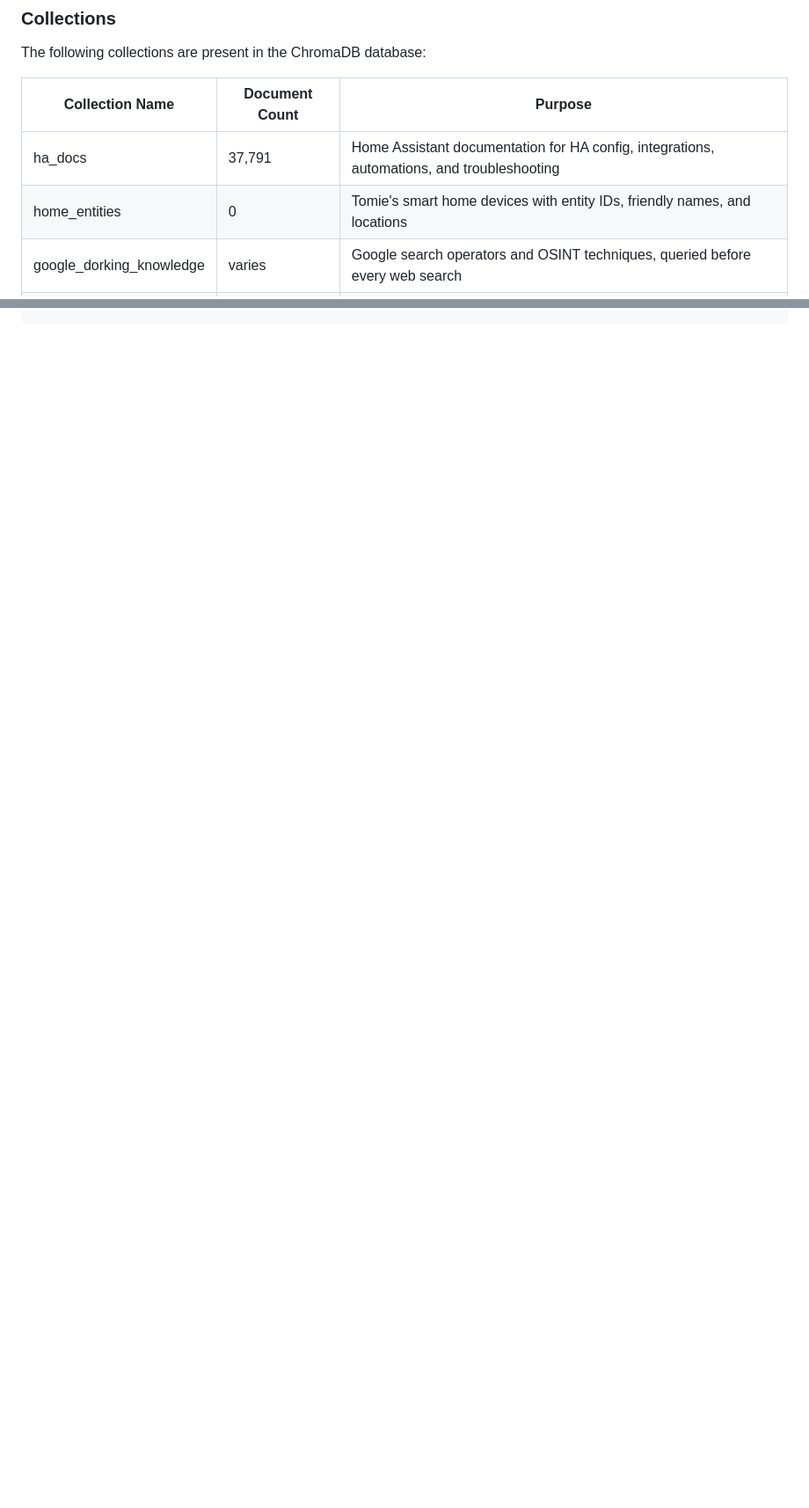
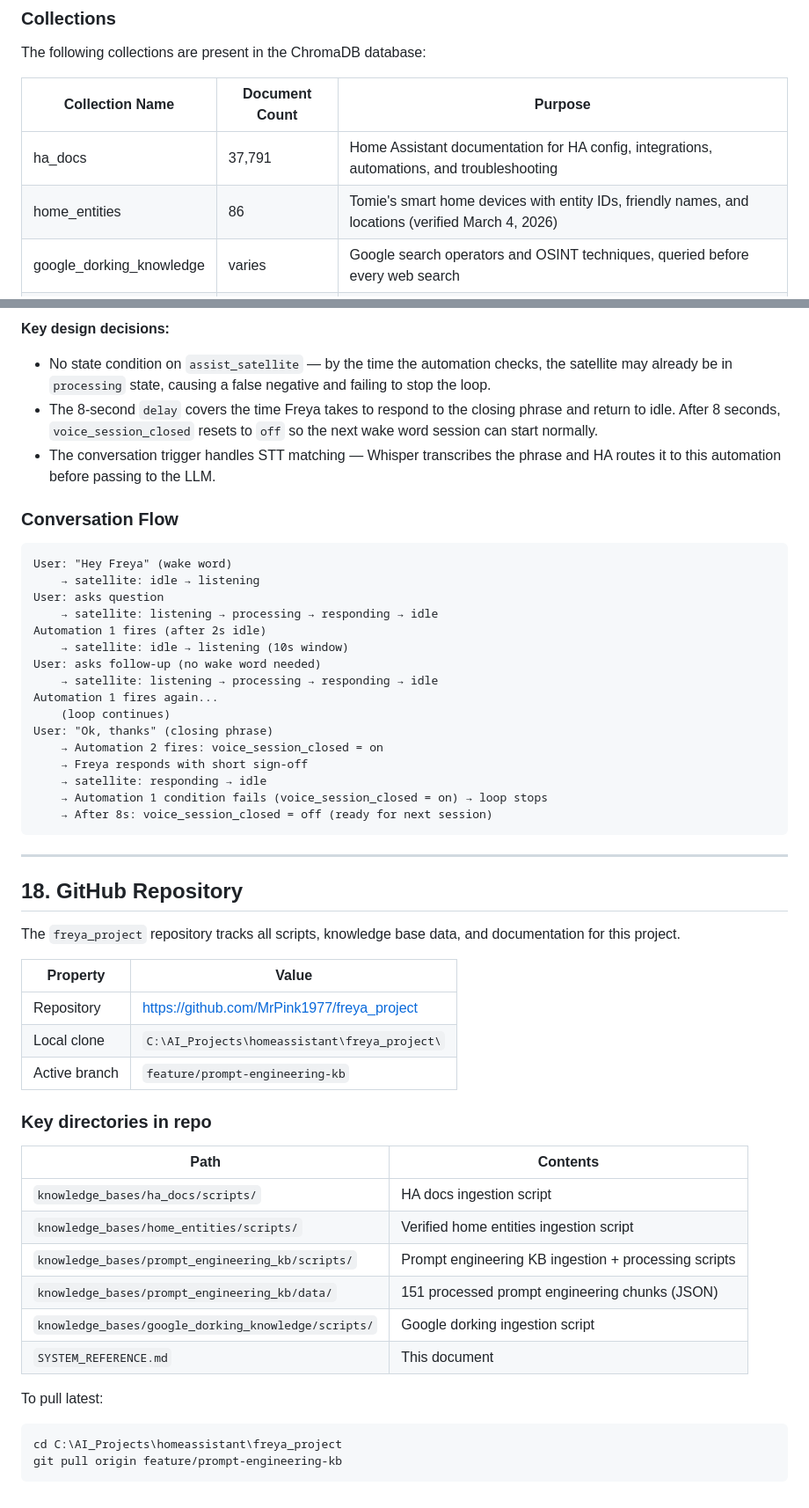
Before and after one commit to MrPink1977/freya_project, a Markdown page: SYSTEM_REFERENCE.md, 2 parts joined by grey strips. Shown at 88% size. Rendered like a GitHub page; blank space fills up the shorter version.

````diff
--- a/SYSTEM_REFERENCE.md
+++ b/SYSTEM_REFERENCE.md
@@ -378,7 +378,7 @@ The following collections are present in the ChromaDB database:
 | Collection Name | Document Count | Purpose |
 | --- | --- | --- |
 | ha_docs | 37,791 | Home Assistant documentation for HA config, integrations, automations, and troubleshooting |
-| home_entities | 0 | Tomie's smart home devices with entity IDs, friendly names, and locations |
+| home_entities | 86 | Tomie's smart home devices with entity IDs, friendly names, and locations (verified March 4, 2026) |
 | google_dorking_knowledge | varies | Google search operators and OSINT techniques, queried before every web search |
 | prompt_engineering_kb | 151 | Pro-level prompt engineering techniques across 8 domains, added March 4, 2026 |
 
@@ -764,0 +851,55 @@ notepad freya_conversation_log.txt
+**Key design decisions:**
+
+- No state condition on `assist_satellite` — by the time the automation checks, the satellite may already be in `processing` state, causing a false negative and failing to stop the loop.
+- The 8-second `delay` covers the time Freya takes to respond to the closing phrase and return to idle. After 8 seconds, `voice_session_closed` resets to `off` so the next wake word session can start normally.
+- The conversation trigger handles STT matching — Whisper transcribes the phrase and HA routes it to this automation before passing to the LLM.
+
+### Conversation Flow
+
+```
+User: "Hey Freya" (wake word)
+    → satellite: idle → listening
+User: asks question
+    → satellite: listening → processing → responding → idle
+Automation 1 fires (after 2s idle)
+    → satellite: idle → listening (10s window)
+User: asks follow-up (no wake word needed)
+    → satellite: listening → processing → responding → idle
+Automation 1 fires again...
+    (loop continues)
+User: "Ok, thanks" (closing phrase)
+    → Automation 2 fires: voice_session_closed = on
+    → Freya responds with short sign-off
+    → satellite: responding → idle
+    → Automation 1 condition fails (voice_session_closed = on) → loop stops
+    → After 8s: voice_session_closed = off (ready for next session)
+```
+
+---
+
+## 18. GitHub Repository
+
+The `freya_project` repository tracks all scripts, knowledge base data, and documentation for this project.
+
+| Property | Value |
+| --- | --- |
+| Repository | https://github.com/MrPink1977/freya_project |
+| Local clone | `C:\AI_Projects\homeassistant\freya_project\` |
+| Active branch | `feature/prompt-engineering-kb` |
+
+### Key directories in repo
+
+| Path | Contents |
+| --- | --- |
+| `knowledge_bases/ha_docs/scripts/` | HA docs ingestion script |
+| `knowledge_bases/home_entities/scripts/` | Verified home entities ingestion script |
+| `knowledge_bases/prompt_engineering_kb/scripts/` | Prompt engineering KB ingestion + processing scripts |
+| `knowledge_bases/prompt_engineering_kb/data/` | 151 processed prompt engineering chunks (JSON) |
+| `knowledge_bases/google_dorking_knowledge/scripts/` | Google dorking ingestion script |
+| `SYSTEM_REFERENCE.md` | This document |
+
+To pull latest:
+```powershell
+cd C:\AI_Projects\homeassistant\freya_project
+git pull origin feature/prompt-engineering-kb
+```
````
Also changed, not shown: other parts of SYSTEM_REFERENCE.md (+92 -6 lines).
